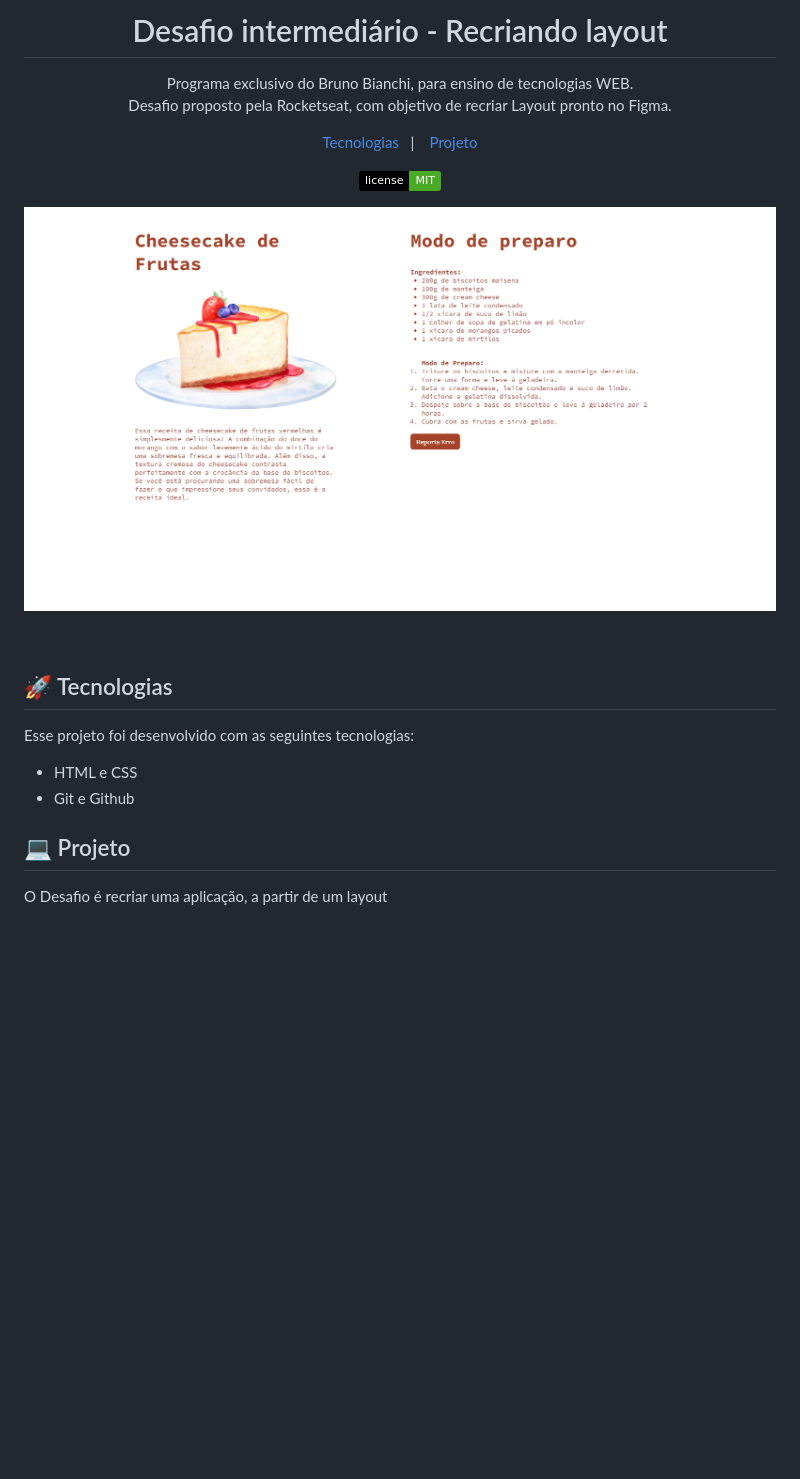
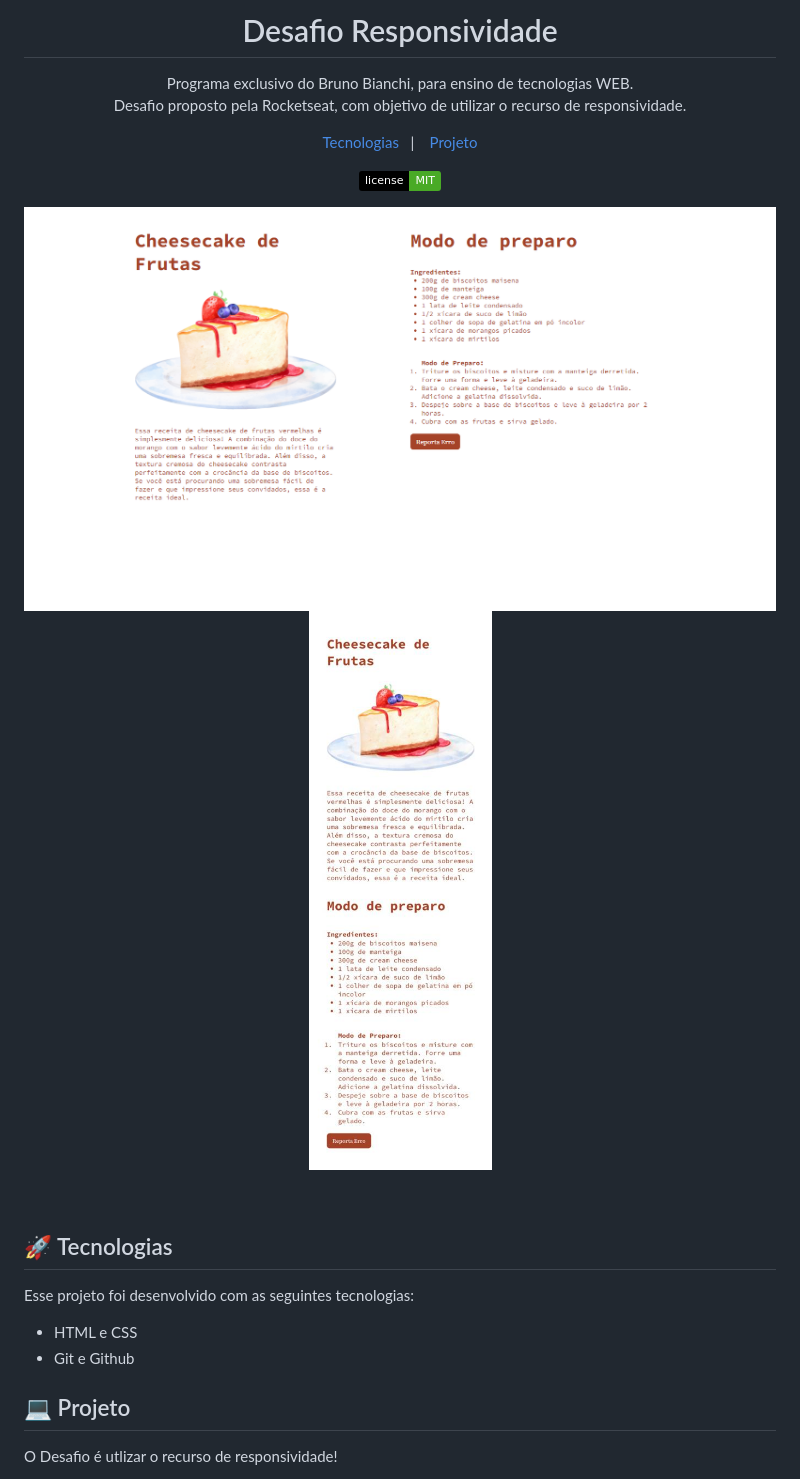
Before and after one commit to BrunoBianchi13/Desafio-Resposividade, a Markdown page: README.md, the part around the change printed below. GitHub-like rendering; pictures changed too: imagens/resmob.jpeg (added); badges without logos; blank space fills up the shorter version.

```diff
--- a/README.md
+++ b/README.md
@@ -1,8 +1,8 @@
-<h1 align="center"> Desafio intermediário - Recriando layout</h1>
+<h1 align="center"> Desafio Responsividade</h1>
 
 <p align="center">
 Programa exclusivo do Bruno Bianchi, para ensino de tecnologias WEB. <br/>
-Desafio proposto pela Rocketseat, com objetivo de recriar Layout pronto no Figma.
+Desafio proposto pela Rocketseat, com objetivo de utilizar o recurso de responsividade.
 
 
 </p>
@@ -14,7 +14,7 @@ Desafio proposto pela Rocketseat, com objetivo de recriar Layout pronto no Figma
   <img alt="License" src="https://img.shields.io/static/v1?label=license&message=MIT&color=49AA26&labelColor=000000">
 </p>
 <p align="center">
-  <img alt="" src="./imagens/respdesk.png">
+  <img alt="" src="./imagens/respdesk.png"><img alt="" src="./imagens/resmob.jpeg">
 </p>
 
 <br>
@@ -28,5 +28,5 @@ Esse projeto foi desenvolvido com as seguintes tecnologias:
 
 ## 💻 Projeto
 
-O Desafio é recriar uma aplicação, a partir de um layout
+O Desafio é utlizar o recurso de responsividade!
 
```
Also changed, not shown: other parts of README.md (+2 -2 lines).
